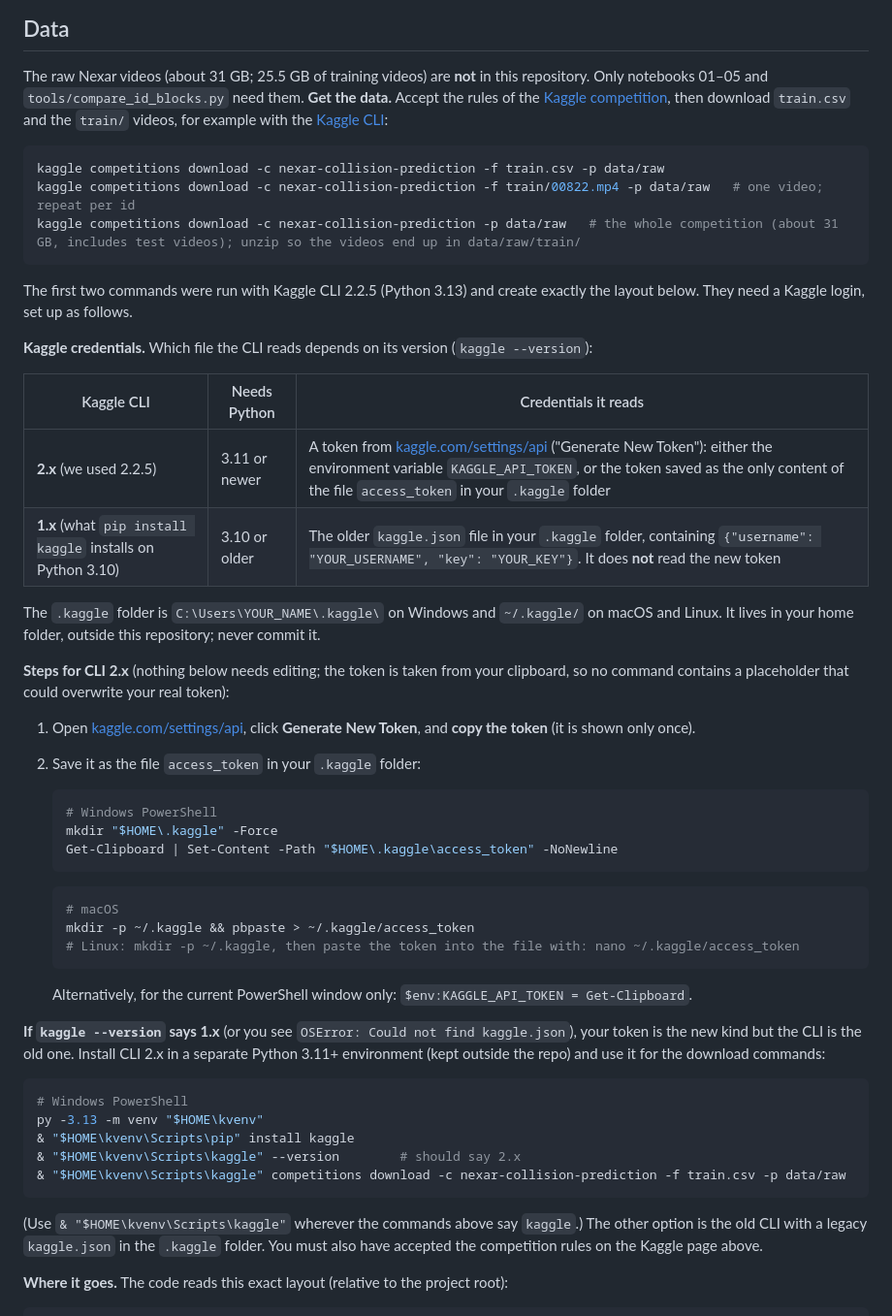
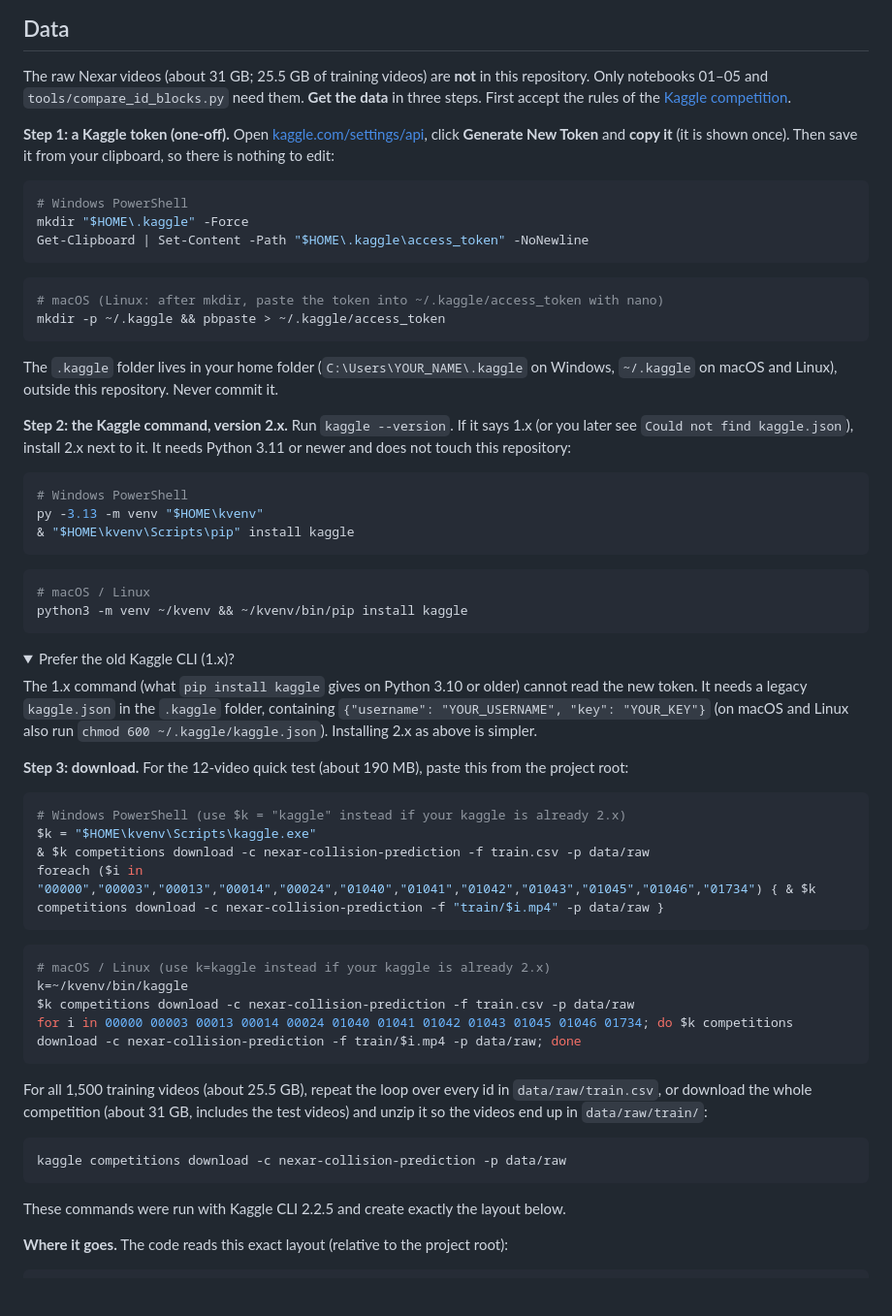
Before and after one commit to RameezAtif/nexar-collision-prediction, a Markdown page: README.md, the part around the change. Shown at 97% size. Drawn GitHub-style; folded sections open; blank space fills up the shorter version.

Commit message:
readme: three-step data download with a paste-ready 12-video block

````diff
--- a/README.md
+++ b/README.md
@@ -156,56 +156,66 @@ The downloads need a Kaggle login: see [how to set up your Kaggle API key](#kagg
 ## Data
 
 The raw Nexar videos (about 31 GB; 25.5 GB of training videos) are **not** in this repository. Only notebooks 01–05 and `tools/compare_id_blocks.py` need them.
-**Get the data.** Accept the rules of the [Kaggle competition](https://www.kaggle.com/competitions/nexar-collision-prediction/data), then download `train.csv` and the `train/` videos, for example with the [Kaggle CLI](https://github.com/Kaggle/kaggle-api):
+**Get the data** in three steps. First accept the rules of the [Kaggle competition](https://www.kaggle.com/competitions/nexar-collision-prediction/data).
+
+<a id="kaggle-credentials"></a>
+**Step 1: a Kaggle token (one-off).** Open [kaggle.com/settings/api](https://www.kaggle.com/settings/api), click **Generate New Token** and **copy it** (it is shown once). Then save it from your clipboard, so there is nothing to edit:
+
+```powershell
+# Windows PowerShell
+mkdir "$HOME\.kaggle" -Force
+Get-Clipboard | Set-Content -Path "$HOME\.kaggle\access_token" -NoNewline
+```
 
 ```bash
-kaggle competitions download -c nexar-collision-prediction -f train.csv -p data/raw
-kaggle competitions download -c nexar-collision-prediction -f train/00822.mp4 -p data/raw   # one video; repeat per id
-kaggle competitions download -c nexar-collision-prediction -p data/raw   # the whole competition (about 31 GB, includes test videos); unzip so the videos end up in data/raw/train/
+# macOS (Linux: after mkdir, paste the token into ~/.kaggle/access_token with nano)
+mkdir -p ~/.kaggle && pbpaste > ~/.kaggle/access_token
 ```
 
-The first two commands were run with Kaggle CLI 2.2.5 (Python 3.13) and create exactly the layout below. They need a Kaggle login, set up as follows.
+The `.kaggle` folder lives in your home folder (`C:\Users\YOUR_NAME\.kaggle` on Windows, `~/.kaggle` on macOS and Linux), outside this repository. Never commit it.
 
-<a id="kaggle-credentials"></a>
-**Kaggle credentials.** Which file the CLI reads depends on its version (`kaggle --version`):
-
-| Kaggle CLI | Needs Python | Credentials it reads |
-|---|---|---|
-| **2.x** (we used 2.2.5) | 3.11 or newer | A token from [kaggle.com/settings/api](https://www.kaggle.com/settings/api) ("Generate New Token"): either the environment variable `KAGGLE_API_TOKEN`, or the token saved as the only content of the file `access_token` in your `.kaggle` folder |
-| **1.x** (what `pip install kaggle` installs on Python 3.10) | 3.10 or older | The older `kaggle.json` file in your `.kaggle` folder, containing `{"username": "YOUR_USERNAME", "key": "YOUR_KEY"}`. It does **not** read the new token |
-
-The `.kaggle` folder is `C:\Users\YOUR_NAME\.kaggle\` on Windows and `~/.kaggle/` on macOS and Linux. It lives in your home folder, outside this repository; never commit it.
-
-**Steps for CLI 2.x** (nothing below needs editing; the token is taken from your clipboard, so no command contains a placeholder that could overwrite your real token):
-
-1. Open [kaggle.com/settings/api](https://www.kaggle.com/settings/api), click **Generate New Token**, and **copy the token** (it is shown only once).
-2. Save it as the file `access_token` in your `.kaggle` folder:
-
-   ```powershell
-   # Windows PowerShell
-   mkdir "$HOME\.kaggle" -Force
-   Get-Clipboard | Set-Content -Path "$HOME\.kaggle\access_token" -NoNewline
-   ```
-
-   ```bash
-   # macOS
-   mkdir -p ~/.kaggle && pbpaste > ~/.kaggle/access_token
-   # Linux: mkdir -p ~/.kaggle, then paste the token into the file with: nano ~/.kaggle/access_token
-   ```
-
-   Alternatively, for the current PowerShell window only: `$env:KAGGLE_API_TOKEN = Get-Clipboard`.
-
-**If `kaggle --version` says 1.x** (or you see `OSError: Could not find kaggle.json`), your token is the new kind but the CLI is the old one. Install CLI 2.x in a separate Python 3.11+ environment (kept outside the repo) and use it for the download commands:
+**Step 2: the Kaggle command, version 2.x.** Run `kaggle --version`. If it says 1.x (or you later see `Could not find kaggle.json`), install 2.x next to it. It needs Python 3.11 or newer and does not touch this repository:
 
 ```powershell
 # Windows PowerShell
 py -3.13 -m venv "$HOME\kvenv"
 & "$HOME\kvenv\Scripts\pip" install kaggle
-& "$HOME\kvenv\Scripts\kaggle" --version        # should say 2.x
-& "$HOME\kvenv\Scripts\kaggle" competitions download -c nexar-collision-prediction -f train.csv -p data/raw
 ```
 
-(Use `& "$HOME\kvenv\Scripts\kaggle"` wherever the commands above say `kaggle`.) The other option is the old CLI with a legacy `kaggle.json` in the `.kaggle` folder. You must also have accepted the competition rules on the Kaggle page above.
+```bash
+# macOS / Linux
+python3 -m venv ~/kvenv && ~/kvenv/bin/pip install kaggle
+```
+
+<details>
+<summary>Prefer the old Kaggle CLI (1.x)?</summary>
+
+The 1.x command (what `pip install kaggle` gives on Python 3.10 or older) cannot read the new token. It needs a legacy `kaggle.json` in the `.kaggle` folder, containing `{"username": "YOUR_USERNAME", "key": "YOUR_KEY"}` (on macOS and Linux also run `chmod 600 ~/.kaggle/kaggle.json`). Installing 2.x as above is simpler.
+</details>
+
+**Step 3: download.** For the 12-video quick test (about 190 MB), paste this from the project root:
+
+```powershell
+# Windows PowerShell (use $k = "kaggle" instead if your kaggle is already 2.x)
+$k = "$HOME\kvenv\Scripts\kaggle.exe"
+& $k competitions download -c nexar-collision-prediction -f train.csv -p data/raw
+foreach ($i in "00000","00003","00013","00014","00024","01040","01041","01042","01043","01045","01046","01734") { & $k competitions download -c nexar-collision-prediction -f "train/$i.mp4" -p data/raw }
+```
+
+```bash
+# macOS / Linux (use k=kaggle instead if your kaggle is already 2.x)
+k=~/kvenv/bin/kaggle
+$k competitions download -c nexar-collision-prediction -f train.csv -p data/raw
+for i in 00000 00003 00013 00014 00024 01040 01041 01042 01043 01045 01046 01734; do $k competitions download -c nexar-collision-prediction -f train/$i.mp4 -p data/raw; done
+```
+
+For all 1,500 training videos (about 25.5 GB), repeat the loop over every id in `data/raw/train.csv`, or download the whole competition (about 31 GB, includes the test videos) and unzip it so the videos end up in `data/raw/train/`:
+
+```bash
+kaggle competitions download -c nexar-collision-prediction -p data/raw
+```
+
+These commands were run with Kaggle CLI 2.2.5 and create exactly the layout below.
 
 **Where it goes.** The code reads this exact layout (relative to the project root):
 
````
